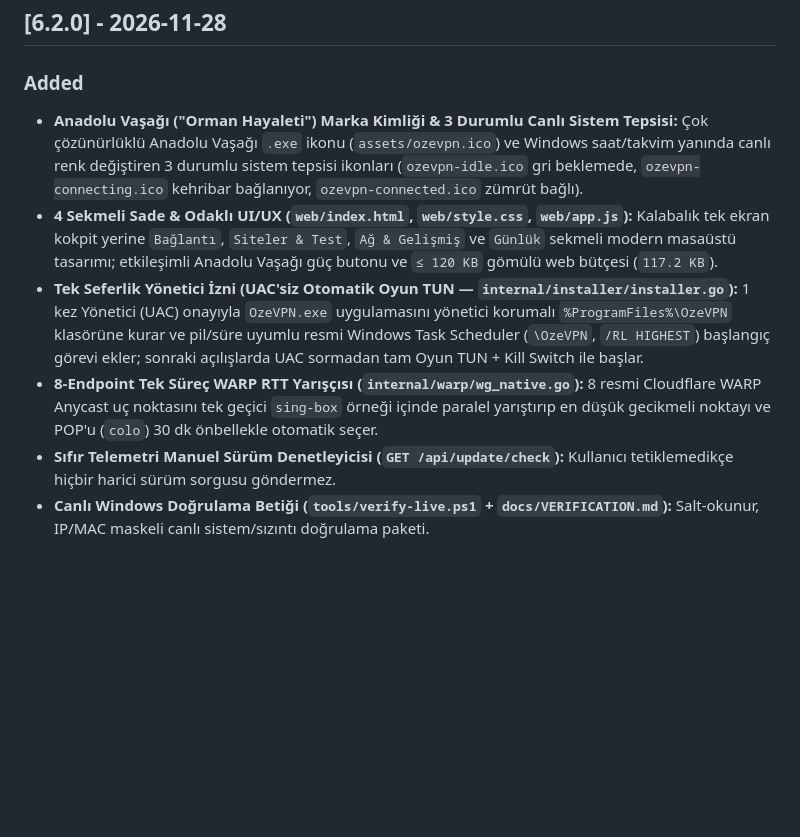
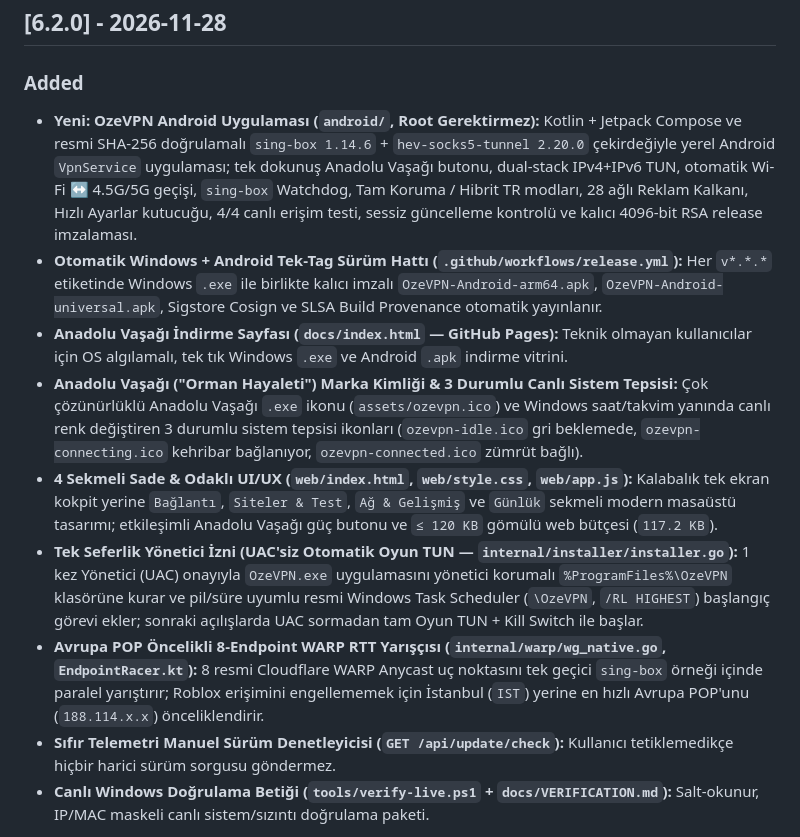
Before and after one commit to KeremKalyoncu/ozevpn, a Markdown page: CHANGELOG.md, the part around the change. GitHub-like rendering; blank space fills up the shorter version.

Commit message:
docs(release): add v6.2.0 GitHub Pages download site, Winget manifests & changelog

```diff
--- a/CHANGELOG.md
+++ b/CHANGELOG.md
@@ -5,10 +5,13 @@ Bu proje [Keep a Changelog](https://keepachangelog.com/tr/1.1.0/) ve [Semantic V
 ## [6.2.0] - 2026-11-28
 
 ### Added
+- **Yeni: OzeVPN Android Uygulaması (`android/`, Root Gerektirmez):** Kotlin + Jetpack Compose ve resmi SHA-256 doğrulamalı `sing-box 1.14.6` + `hev-socks5-tunnel 2.20.0` çekirdeğiyle yerel Android `VpnService` uygulaması; tek dokunuş Anadolu Vaşağı butonu, dual-stack IPv4+IPv6 TUN, otomatik Wi-Fi ↔ 4.5G/5G geçişi, `sing-box` Watchdog, Tam Koruma / Hibrit TR modları, 28 ağlı Reklam Kalkanı, Hızlı Ayarlar kutucuğu, 4/4 canlı erişim testi, sessiz güncelleme kontrolü ve kalıcı 4096-bit RSA release imzalaması.
+- **Otomatik Windows + Android Tek-Tag Sürüm Hattı (`.github/workflows/release.yml`):** Her `v*.*.*` etiketinde Windows `.exe` ile birlikte kalıcı imzalı `OzeVPN-Android-arm64.apk`, `OzeVPN-Android-universal.apk`, Sigstore Cosign ve SLSA Build Provenance otomatik yayınlanır.
+- **Anadolu Vaşağı İndirme Sayfası (`docs/index.html` — GitHub Pages):** Teknik olmayan kullanıcılar için OS algılamalı, tek tık Windows `.exe` ve Android `.apk` indirme vitrini.
 - **Anadolu Vaşağı ("Orman Hayaleti") Marka Kimliği & 3 Durumlu Canlı Sistem Tepsisi:** Çok çözünürlüklü Anadolu Vaşağı `.exe` ikonu (`assets/ozevpn.ico`) ve Windows saat/takvim yanında canlı renk değiştiren 3 durumlu sistem tepsisi ikonları (`ozevpn-idle.ico` gri beklemede, `ozevpn-connecting.ico` kehribar bağlanıyor, `ozevpn-connected.ico` zümrüt bağlı).
 - **4 Sekmeli Sade & Odaklı UI/UX (`web/index.html`, `web/style.css`, `web/app.js`):** Kalabalık tek ekran kokpit yerine `Bağlantı`, `Siteler & Test`, `Ağ & Gelişmiş` ve `Günlük` sekmeli modern masaüstü tasarımı; etkileşimli Anadolu Vaşağı güç butonu ve `≤ 120 KB` gömülü web bütçesi (`117.2 KB`).
 - **Tek Seferlik Yönetici İzni (UAC'siz Otomatik Oyun TUN — `internal/installer/installer.go`):** 1 kez Yönetici (UAC) onayıyla `OzeVPN.exe` uygulamasını yönetici korumalı `%ProgramFiles%\OzeVPN` klasörüne kurar ve pil/süre uyumlu resmi Windows Task Scheduler (`\OzeVPN`, `/RL HIGHEST`) başlangıç görevi ekler; sonraki açılışlarda UAC sormadan tam Oyun TUN + Kill Switch ile başlar.
-- **8-Endpoint Tek Süreç WARP RTT Yarışçısı (`internal/warp/wg_native.go`):** 8 resmi Cloudflare WARP Anycast uç noktasını tek geçici `sing-box` örneği içinde paralel yarıştırıp en düşük gecikmeli noktayı ve POP'u (`colo`) 30 dk önbellekle otomatik seçer.
+- **Avrupa POP Öncelikli 8-Endpoint WARP RTT Yarışçısı (`internal/warp/wg_native.go`, `EndpointRacer.kt`):** 8 resmi Cloudflare WARP Anycast uç noktasını tek geçici `sing-box` örneği içinde paralel yarıştırır; Roblox erişimini engellememek için İstanbul (`IST`) yerine en hızlı Avrupa POP'unu (`188.114.x.x`) önceliklendirir.
 - **Sıfır Telemetri Manuel Sürüm Denetleyicisi (`GET /api/update/check`):** Kullanıcı tetiklemedikçe hiçbir harici sürüm sorgusu göndermez.
 - **Canlı Windows Doğrulama Betiği (`tools/verify-live.ps1` + `docs/VERIFICATION.md`):** Salt-okunur, IP/MAC maskeli canlı sistem/sızıntı doğrulama paketi.
 
```
Also changed, not shown: README.en.md (+1 -0 lines), README.md (+1 -0 lines), docs/lynx.png (added), 6 other files.
